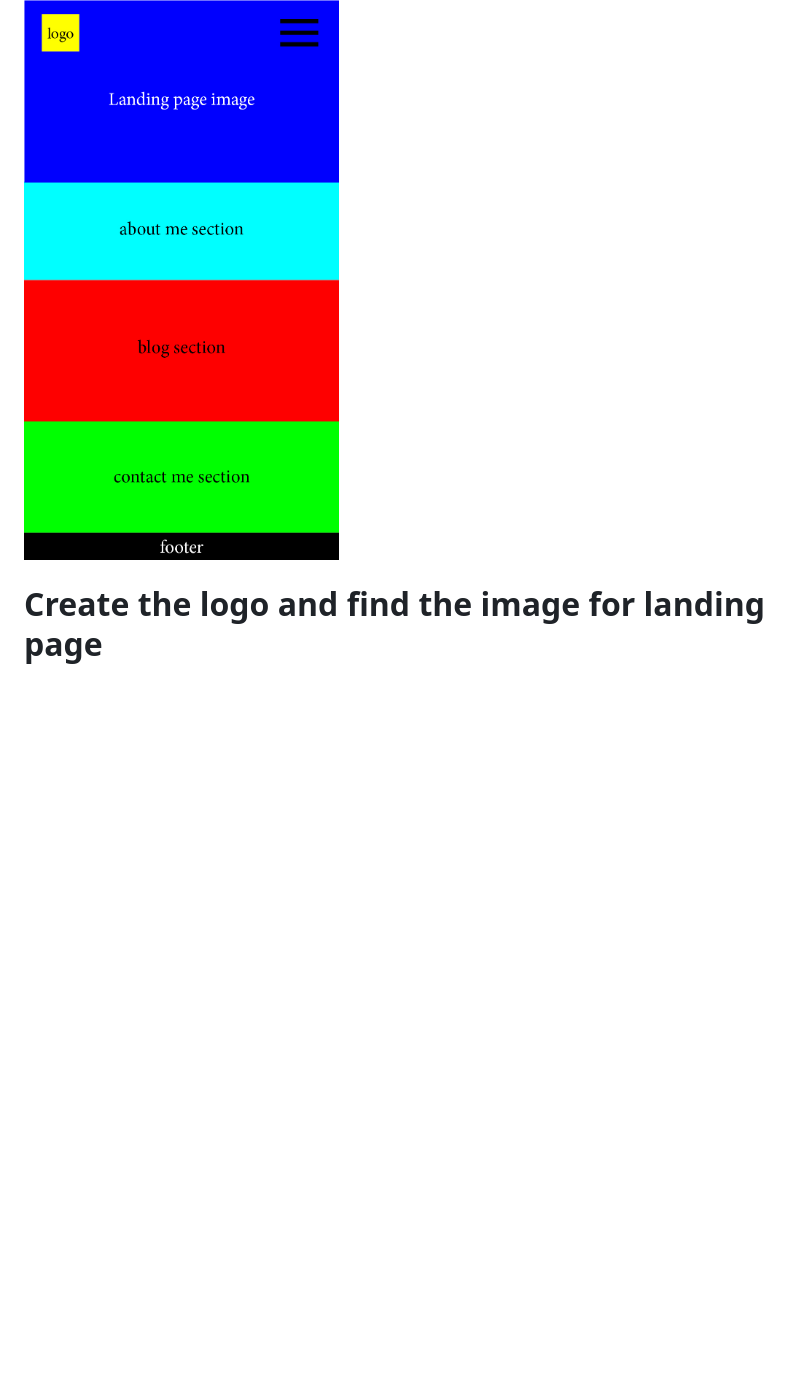
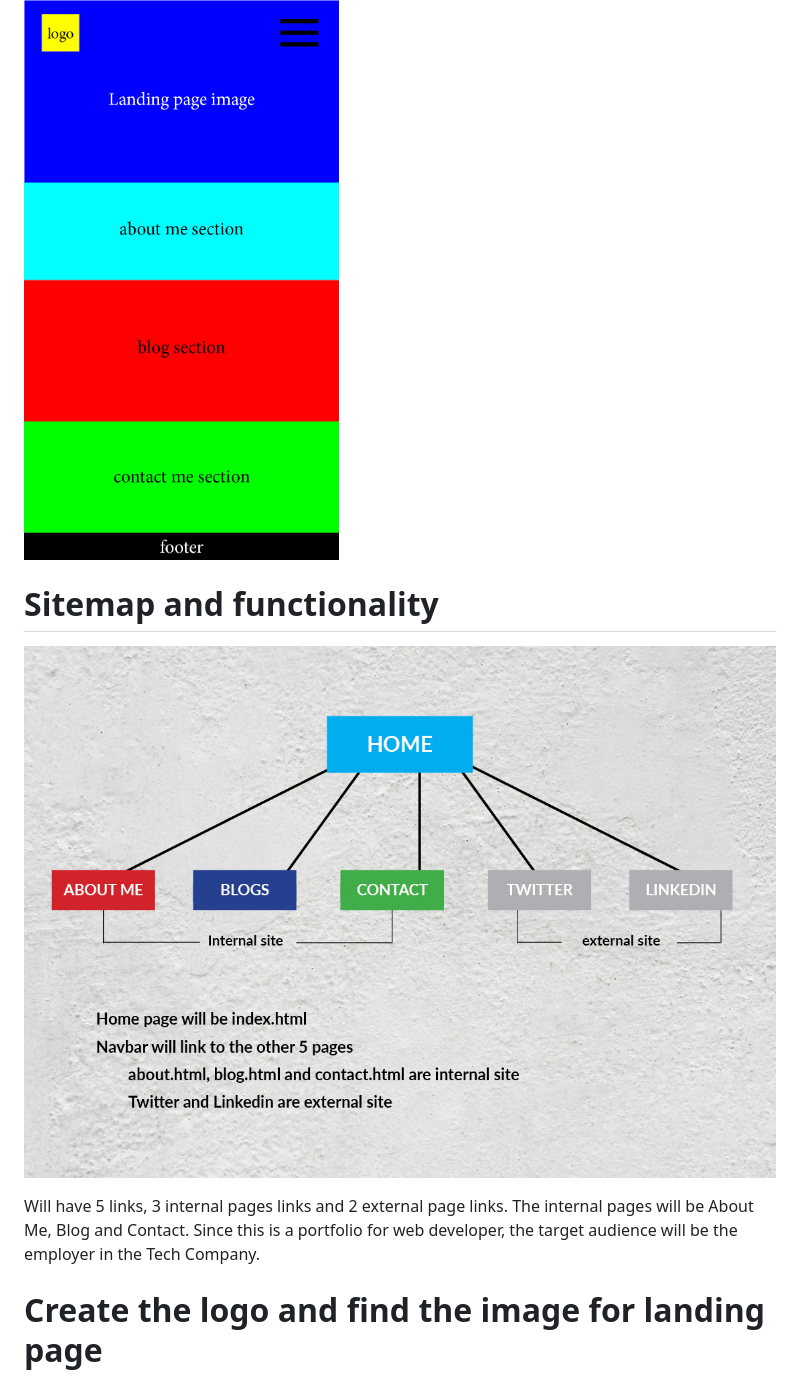
Before and after one commit to Jiezhoue/JieZhou_T1A2, a Markdown page: readme.md, the part around the change. Rendered like a GitHub page; pictures changed too: docs/sitemap.jpg (added); blank space fills up the shorter version.

Commit message:
add sitemap in readme

```diff
--- a/readme.md
+++ b/readme.md
@@ -22,6 +22,14 @@ Gray scheme decided for the whole portfolio project.
 Start from the mobile version, the index.html page will include all general content of each sub pages (about, blog and contact).
 
 ![mockup of the landing page](/docs/mobile-idea.jpg)
+
+# Sitemap and functionality
+
+![sitemap](/docs/sitemap.jpg)
+
+Will have 5 links, 3 internal pages links and 2 external page links. The internal pages will be About Me, Blog and Contact.
+Since this is a portfolio for web developer, the target audience will be the employer in the Tech Company.
+
 
 # Create the logo and find the image for landing page
 
```
